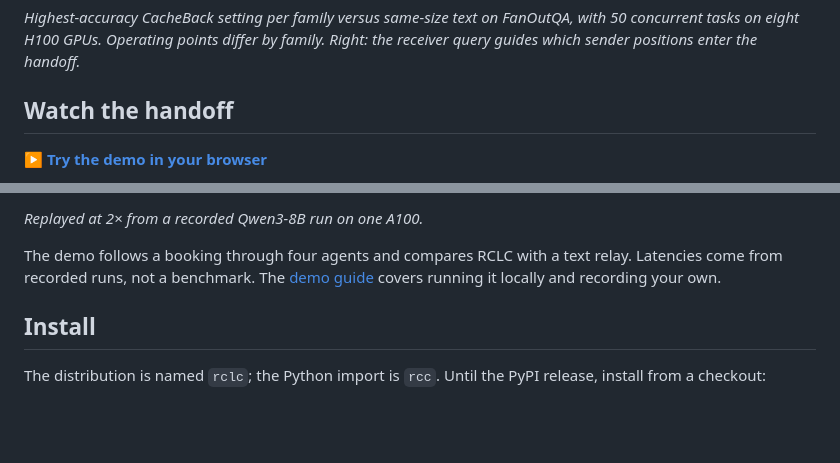
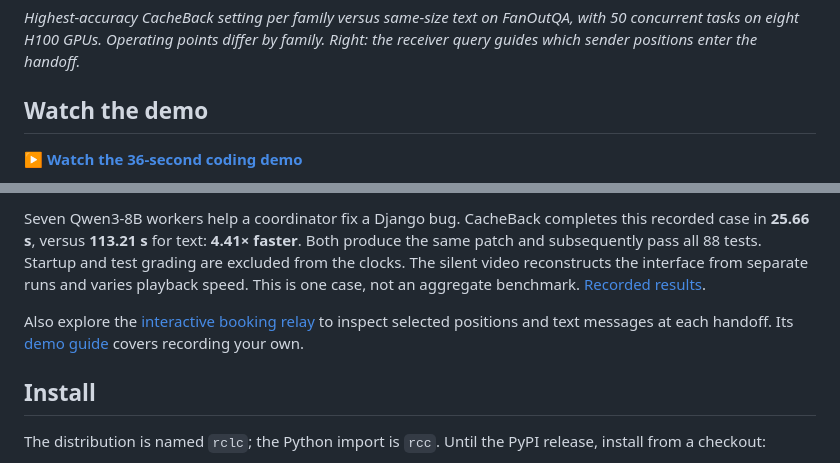
Before and after one commit to agentcacheback/cacheback, a Markdown page: README.md, 2 parts joined by grey strips. Drawn GitHub-style; blank space fills up the shorter version.

```diff
--- a/README.md
+++ b/README.md
@@ -18,7 +18,7 @@ that request to choose which sender positions enter the handoff.
 with 50 concurrent tasks on eight H100 GPUs. Operating points differ by family.
 Right: the receiver query guides which sender positions enter the handoff.*
 
-## Watch the handoff
+## Watch the demo
 
-**[▶ Try the demo in your browser](https://maxr0ssi.github.io/rclc/demo/)**
+**[▶ Watch the 36-second coding demo](https://maxr0ssi.github.io/rclc/#demo)**
 
@@ -26,10 +26,14 @@ Right: the receiver query guides which sender positions enter the handoff.*
 
-*Replayed at 2× from a recorded Qwen3-8B run on one A100.*
+Seven Qwen3-8B workers help a coordinator fix a Django bug. CacheBack completes
+this recorded case in **25.66 s**, versus **113.21 s** for text: **4.41× faster**.
+Both produce the same patch and subsequently pass all 88 tests. Startup and
+test grading are excluded from the clocks. The silent video reconstructs the
+interface from separate runs and varies playback speed. This is one case,
+not an aggregate benchmark. [Recorded results](demo/coding/evidence.json).
 
-The demo follows a booking through four agents and compares RCLC with a text
-relay. Latencies come from recorded runs, not a benchmark. The
-[demo guide](https://github.com/maxr0ssi/rclc/blob/main/demo/README.md) covers
-running it locally and recording your own.
+Also explore the [interactive booking relay](https://maxr0ssi.github.io/rclc/demo/)
+to inspect selected positions and text messages at each handoff. Its
+[demo guide](demo/README.md) covers recording your own.
 
 ## Install
 
```
Also changed, not shown: other parts of README.md (+2 -2 lines), demo/README.md (+13 -4 lines), website/README.md (added, +115 -0 lines), demo/coding/poster.jpg (added), 15 other files.
